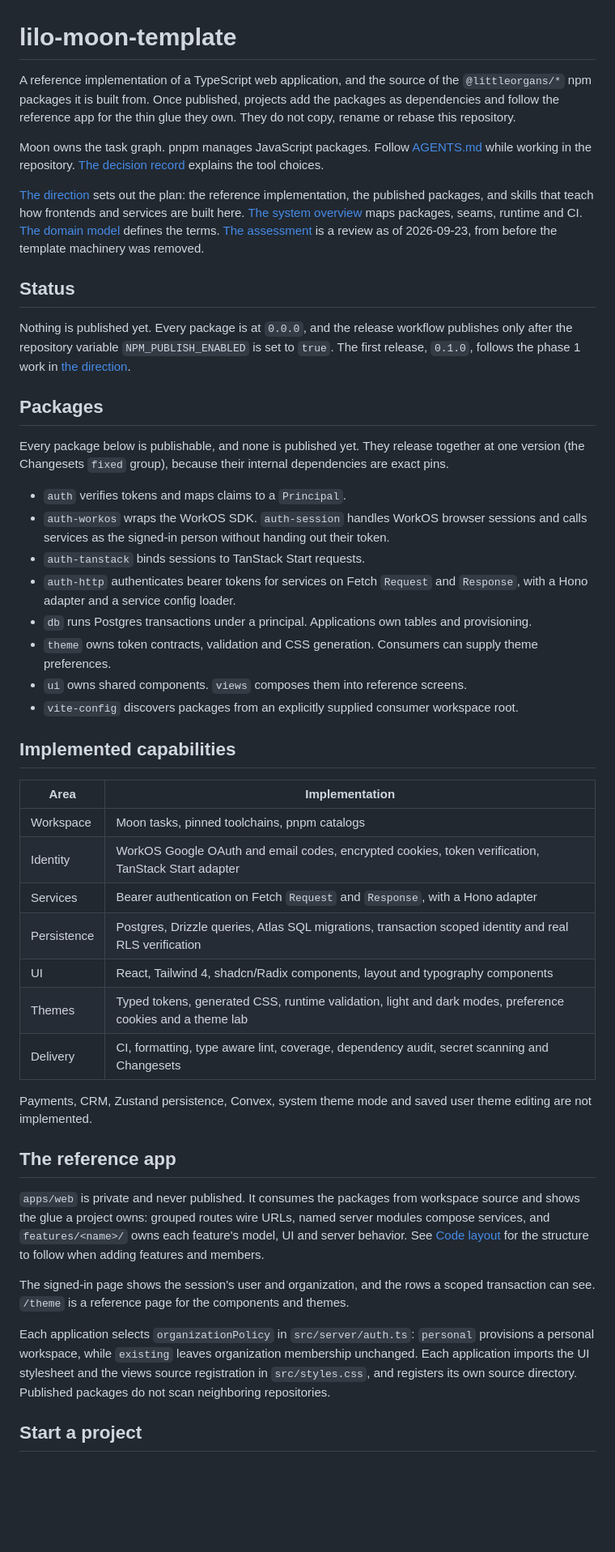
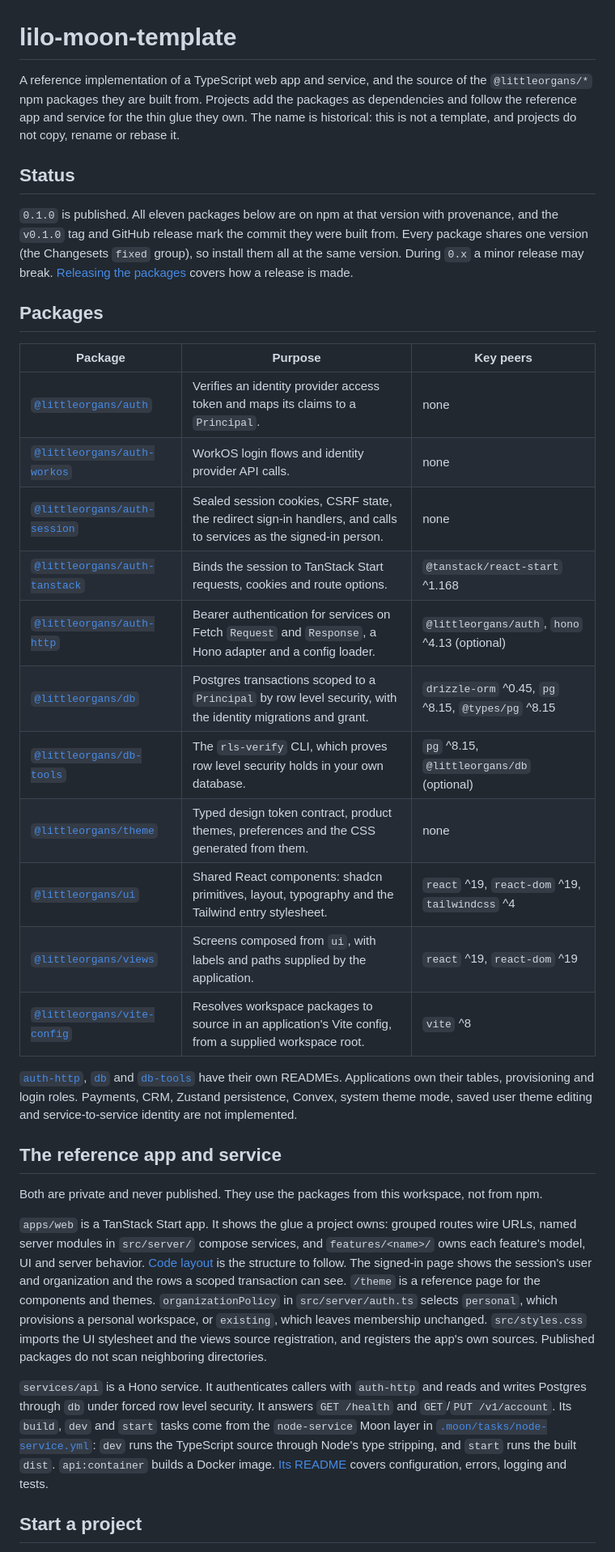
Before and after one commit to littleorgans/lilo-moon-template, a Markdown page: README.md, the part around one of its changes. Shown at 81% size. GitHub-like rendering; blank space fills up the shorter version.

Commit message:
docs(readme): describe the published 0.1.0 packages, reference app and service (#116)

```diff
--- a/README.md
+++ b/README.md
@@ -1,70 +1,58 @@
 # lilo-moon-template
 
-A reference implementation of a TypeScript web application, and the source of the `@littleorgans/*`
-npm packages it is built from. Once published, projects add the packages as dependencies and
-follow the reference app for the thin glue they own. They do not copy, rename or rebase this
-repository.
-
-Moon owns the task graph. pnpm manages JavaScript packages. Follow [AGENTS.md](AGENTS.md) while
-working in the repository. [The decision record](docs/decisions.md) explains the tool choices.
-
-[The direction](docs/direction.md) sets out the plan: the reference implementation, the published
-packages, and skills that teach how frontends and services are built here. [The system
-overview](docs/system-overview.md) maps packages, seams, runtime and CI. [The domain
-model](docs/domain-model.md) defines the terms. [The assessment](docs/assessment.md) is a review as
-of 2026-09-23, from before the template machinery was removed.
+A reference implementation of a TypeScript web app and service, and the source of the
+`@littleorgans/*` npm packages they are built from. Projects add the packages as dependencies and
+follow the reference app and service for the thin glue they own. The name is historical: this is
+not a template, and projects do not copy, rename or rebase it.
 
 ## Status
 
-Nothing is published yet. Every package is at `0.0.0`, and the release workflow publishes only after
-the repository variable `NPM_PUBLISH_ENABLED` is set to `true`. The first release, `0.1.0`, follows
-the phase 1 work in [the direction](docs/direction.md#f-phased-plan).
+`0.1.0` is published. All eleven packages below are on npm at that version with provenance, and
+the `v0.1.0` tag and GitHub release mark the commit they were built from. Every package shares one
+version (the Changesets `fixed` group), so install them all at the same version. During `0.x` a
+minor release may break. [Releasing the packages](docs/releasing.md) covers how a release is made.
 
 ## Packages
 
-Every package below is publishable, and none is published yet. They release together at one
-version (the Changesets `fixed` group), because their internal dependencies are exact pins.
+| Package                                                                                    | Purpose                                                                                                           | Key peers                                          |
+| ------------------------------------------------------------------------------------------ | ----------------------------------------------------------------------------------------------------------------- | -------------------------------------------------- |
+| [`@littleorgans/auth`](https://www.npmjs.com/package/@littleorgans/auth)                   | Verifies an identity provider access token and maps its claims to a `Principal`.                                  | none                                               |
+| [`@littleorgans/auth-workos`](https://www.npmjs.com/package/@littleorgans/auth-workos)     | WorkOS login flows and identity provider API calls.                                                               | none                                               |
+| [`@littleorgans/auth-session`](https://www.npmjs.com/package/@littleorgans/auth-session)   | Sealed session cookies, CSRF state, the redirect sign-in handlers, and calls to services as the signed-in person. | none                                               |
+| [`@littleorgans/auth-tanstack`](https://www.npmjs.com/package/@littleorgans/auth-tanstack) | Binds the session to TanStack Start requests, cookies and route options.                                          | `@tanstack/react-start` ^1.168                     |
+| [`@littleorgans/auth-http`](https://www.npmjs.com/package/@littleorgans/auth-http)         | Bearer authentication for services on Fetch `Request` and `Response`, a Hono adapter and a config loader.         | `@littleorgans/auth`, `hono` ^4.13 (optional)      |
+| [`@littleorgans/db`](https://www.npmjs.com/package/@littleorgans/db)                       | Postgres transactions scoped to a `Principal` by row level security, with the identity migrations and grant.      | `drizzle-orm` ^0.45, `pg` ^8.15, `@types/pg` ^8.15 |
+| [`@littleorgans/db-tools`](https://www.npmjs.com/package/@littleorgans/db-tools)           | The `rls-verify` CLI, which proves row level security holds in your own database.                                 | `pg` ^8.15, `@littleorgans/db` (optional)          |
+| [`@littleorgans/theme`](https://www.npmjs.com/package/@littleorgans/theme)                 | Typed design token contract, product themes, preferences and the CSS generated from them.                         | none                                               |
+| [`@littleorgans/ui`](https://www.npmjs.com/package/@littleorgans/ui)                       | Shared React components: shadcn primitives, layout, typography and the Tailwind entry stylesheet.                 | `react` ^19, `react-dom` ^19, `tailwindcss` ^4     |
+| [`@littleorgans/views`](https://www.npmjs.com/package/@littleorgans/views)                 | Screens composed from `ui`, with labels and paths supplied by the application.                                    | `react` ^19, `react-dom` ^19                       |
+| [`@littleorgans/vite-config`](https://www.npmjs.com/package/@littleorgans/vite-config)     | Resolves workspace packages to source in an application's Vite config, from a supplied workspace root.            | `vite` ^8                                          |
 
-- `auth` verifies tokens and maps claims to a `Principal`.
-- `auth-workos` wraps the WorkOS SDK. `auth-session` handles WorkOS browser sessions and calls
-  services as the signed-in person without handing out their token.
-- `auth-tanstack` binds sessions to TanStack Start requests.
-- `auth-http` authenticates bearer tokens for services on Fetch `Request` and `Response`, with a
-  Hono adapter and a service config loader.
-- `db` runs Postgres transactions under a principal. Applications own tables and provisioning.
-- `theme` owns token contracts, validation and CSS generation. Consumers can supply theme preferences.
-- `ui` owns shared components. `views` composes them into reference screens.
-- `vite-config` discovers packages from an explicitly supplied consumer workspace root.
+[`auth-http`](packages/auth-http/README.md), [`db`](packages/db/README.md) and
+[`db-tools`](packages/db-tools/README.md) have their own READMEs. Applications own their tables,
+provisioning and login roles. Payments, CRM, Zustand persistence, Convex, system theme mode, saved
+user theme editing and service-to-service identity are not implemented.
 
-## Implemented capabilities
+## The reference app and service
 
-| Area        | Implementation                                                                                            |
-| ----------- | --------------------------------------------------------------------------------------------------------- |
-| Workspace   | Moon tasks, pinned toolchains, pnpm catalogs                                                              |
-| Identity    | WorkOS Google OAuth and email codes, encrypted cookies, token verification, TanStack Start adapter        |
-| Services    | Bearer authentication on Fetch `Request` and `Response`, with a Hono adapter                              |
-| Persistence | Postgres, Drizzle queries, Atlas SQL migrations, transaction scoped identity and real RLS verification    |
-| UI          | React, Tailwind 4, shadcn/Radix components, layout and typography components                              |
-| Themes      | Typed tokens, generated CSS, runtime validation, light and dark modes, preference cookies and a theme lab |
-| Delivery    | CI, formatting, type aware lint, coverage, dependency audit, secret scanning and Changesets               |
+Both are private and never published. They use the packages from this workspace, not from npm.
 
-Payments, CRM, Zustand persistence, Convex, system theme mode and saved user theme editing are
-not implemented.
+`apps/web` is a TanStack Start app. It shows the glue a project owns: grouped routes wire URLs,
+named server modules in `src/server/` compose services, and `features/<name>/` owns each feature's
+model, UI and server behavior. [Code layout](docs/code-layout.md) is the structure to follow. The
+signed-in page shows the session's user and organization and the rows a scoped transaction can see.
+`/theme` is a reference page for the components and themes. `organizationPolicy` in
+`src/server/auth.ts` selects `personal`, which provisions a personal workspace, or `existing`,
+which leaves membership unchanged. `src/styles.css` imports the UI stylesheet and the views source
+registration, and registers the app's own sources. Published packages do not scan neighboring
+directories.
 
-## The reference app
-
-`apps/web` is private and never published. It consumes the packages from workspace source and
-shows the glue a project owns: grouped routes wire URLs, named server modules compose services, and
-`features/<name>/` owns each feature's model, UI and server behavior. See [Code
-layout](docs/code-layout.md) for the structure to follow when adding features and members.
-
-The signed-in page shows the session's user and organization, and the rows a scoped transaction can
-see. `/theme` is a reference page for the components and themes.
-
-Each application selects `organizationPolicy` in `src/server/auth.ts`: `personal` provisions a
-personal workspace, while `existing` leaves organization membership unchanged. Each application
-imports the UI stylesheet and the views source registration in `src/styles.css`, and registers its
-own source directory. Published packages do not scan neighboring repositories.
+`services/api` is a Hono service. It authenticates callers with `auth-http` and reads and writes
+Postgres through `db` under forced row level security. It answers `GET /health` and
+`GET`/`PUT /v1/account`. Its `build`, `dev` and `start` tasks come from the `node-service` Moon
+layer in [`.moon/tasks/node-service.yml`](.moon/tasks/node-service.yml): `dev` runs the TypeScript
+source through Node's type stripping, and `start` runs the built `dist`. `api:container` builds a
+Docker image. [Its README](services/api/README.md) covers configuration, errors, logging and tests.
 
 ## Start a project
 
```
Also changed, not shown: other parts of README.md (+41 -27 lines).
